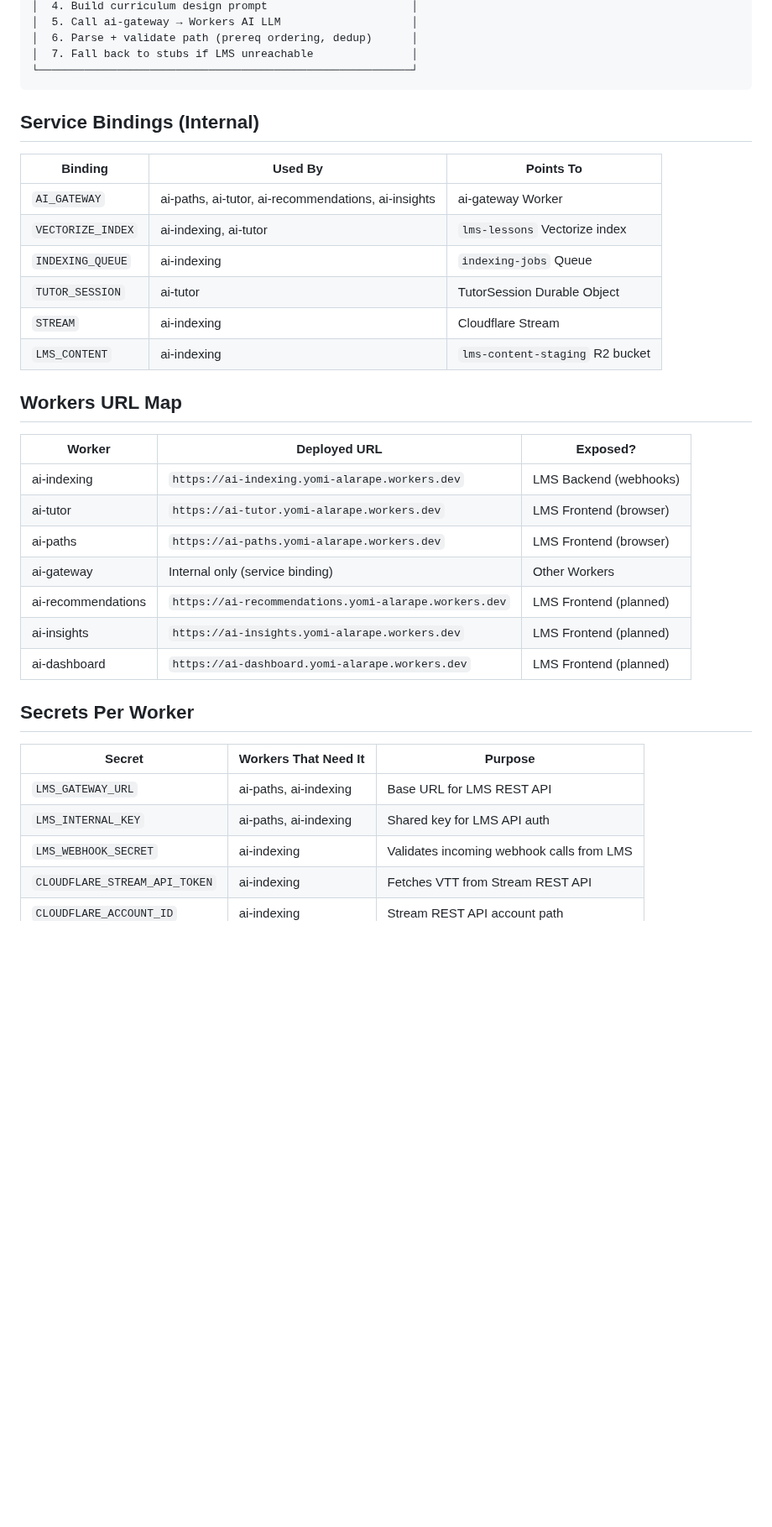
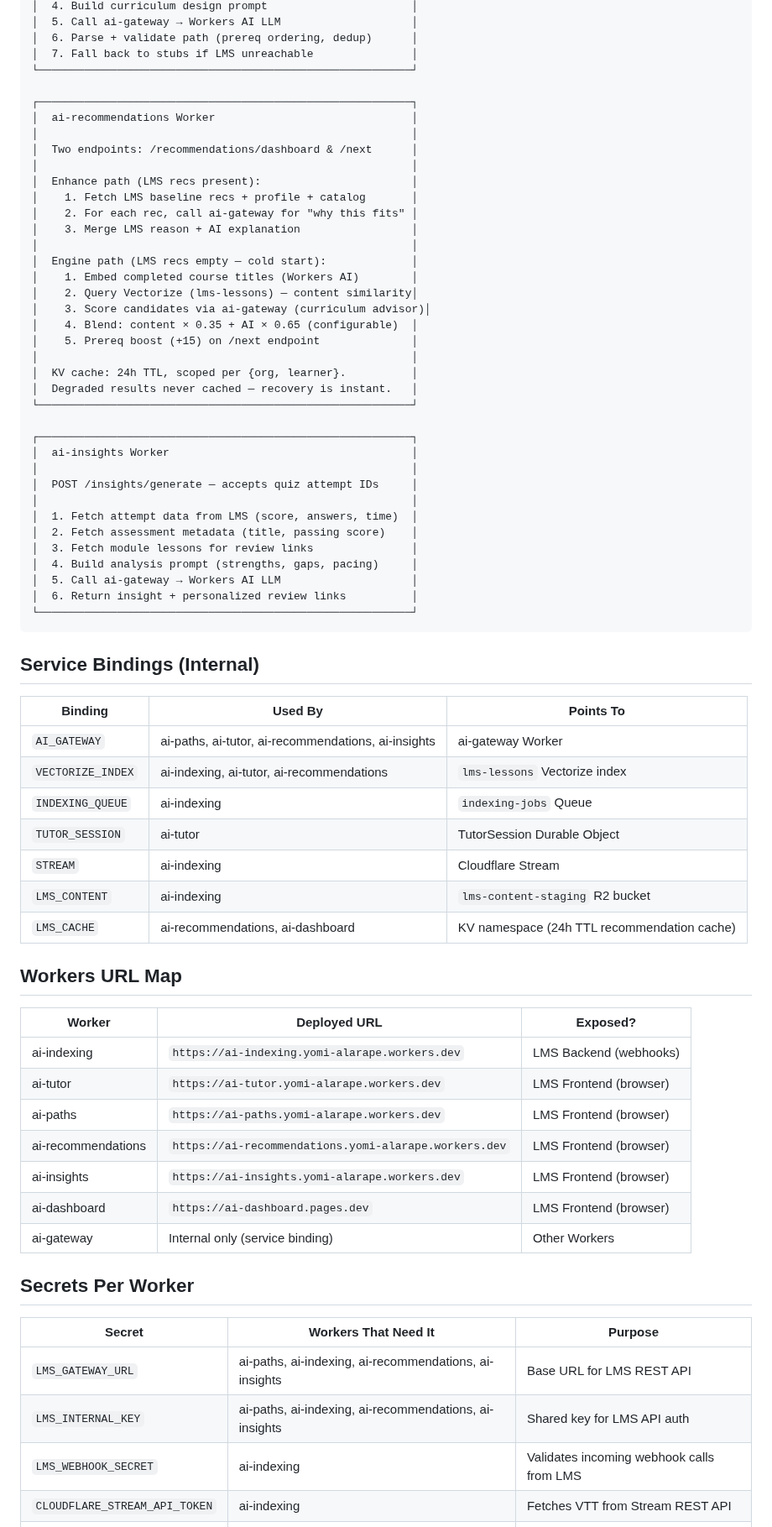
Before and after one commit to abiolaks/ai_features_for_lms, a Markdown page: docs/tech-stack.md, the part around one of its changes. Shown at 84% size. Drawn GitHub-style; blank space fills up the shorter version.

````diff
--- a/docs/tech-stack.md
+++ b/docs/tech-stack.md
@@ -132,6 +136,40 @@
 │  6. Parse + validate path (prereq ordering, dedup)      │
 │  7. Fall back to stubs if LMS unreachable               │
 └─────────────────────────────────────────────────────────┘
+
+┌─────────────────────────────────────────────────────────┐
+│  ai-recommendations Worker                              │
+│                                                         │
+│  Two endpoints: /recommendations/dashboard & /next      │
+│                                                         │
+│  Enhance path (LMS recs present):                       │
+│    1. Fetch LMS baseline recs + profile + catalog       │
+│    2. For each rec, call ai-gateway for "why this fits" │
+│    3. Merge LMS reason + AI explanation                 │
+│                                                         │
+│  Engine path (LMS recs empty — cold start):             │
+│    1. Embed completed course titles (Workers AI)        │
+│    2. Query Vectorize (lms-lessons) — content similarity│
+│    3. Score candidates via ai-gateway (curriculum advisor)│
+│    4. Blend: content × 0.35 + AI × 0.65 (configurable)  │
+│    5. Prereq boost (+15) on /next endpoint              │
+│                                                         │
+│  KV cache: 24h TTL, scoped per {org, learner}.          │
+│  Degraded results never cached — recovery is instant.   │
+└─────────────────────────────────────────────────────────┘
+
+┌─────────────────────────────────────────────────────────┐
+│  ai-insights Worker                                     │
+│                                                         │
+│  POST /insights/generate — accepts quiz attempt IDs     │
+│                                                         │
+│  1. Fetch attempt data from LMS (score, answers, time)  │
+│  2. Fetch assessment metadata (title, passing score)    │
+│  3. Fetch module lessons for review links               │
+│  4. Build analysis prompt (strengths, gaps, pacing)     │
+│  5. Call ai-gateway → Workers AI LLM                    │
+│  6. Return insight + personalized review links          │
+└─────────────────────────────────────────────────────────┘
 ```
 
 ## Service Bindings (Internal)
@@ -139,11 +177,12 @@
 | Binding | Used By | Points To |
 |---------|---------|-----------|
 | `AI_GATEWAY` | ai-paths, ai-tutor, ai-recommendations, ai-insights | ai-gateway Worker |
-| `VECTORIZE_INDEX` | ai-indexing, ai-tutor | `lms-lessons` Vectorize index |
+| `VECTORIZE_INDEX` | ai-indexing, ai-tutor, ai-recommendations | `lms-lessons` Vectorize index |
 | `INDEXING_QUEUE` | ai-indexing | `indexing-jobs` Queue |
 | `TUTOR_SESSION` | ai-tutor | TutorSession Durable Object |
 | `STREAM` | ai-indexing | Cloudflare Stream |
 | `LMS_CONTENT` | ai-indexing | `lms-content-staging` R2 bucket |
+| `LMS_CACHE` | ai-recommendations, ai-dashboard | KV namespace (24h TTL recommendation cache) |
 
 ## Workers URL Map
 
@@ -152,17 +191,17 @@
 | ai-indexing | `https://ai-indexing.yomi-alarape.workers.dev` | LMS Backend (webhooks) |
 | ai-tutor | `https://ai-tutor.yomi-alarape.workers.dev` | LMS Frontend (browser) |
 | ai-paths | `https://ai-paths.yomi-alarape.workers.dev` | LMS Frontend (browser) |
+| ai-recommendations | `https://ai-recommendations.yomi-alarape.workers.dev` | LMS Frontend (browser) |
+| ai-insights | `https://ai-insights.yomi-alarape.workers.dev` | LMS Frontend (browser) |
+| ai-dashboard | `https://ai-dashboard.pages.dev` | LMS Frontend (browser) |
 | ai-gateway | Internal only (service binding) | Other Workers |
-| ai-recommendations | `https://ai-recommendations.yomi-alarape.workers.dev` | LMS Frontend (planned) |
-| ai-insights | `https://ai-insights.yomi-alarape.workers.dev` | LMS Frontend (planned) |
-| ai-dashboard | `https://ai-dashboard.yomi-alarape.workers.dev` | LMS Frontend (planned) |
 
 ## Secrets Per Worker
 
 | Secret | Workers That Need It | Purpose |
 |--------|---------------------|---------|
-| `LMS_GATEWAY_URL` | ai-paths, ai-indexing | Base URL for LMS REST API |
-| `LMS_INTERNAL_KEY` | ai-paths, ai-indexing | Shared key for LMS API auth |
+| `LMS_GATEWAY_URL` | ai-paths, ai-indexing, ai-recommendations, ai-insights | Base URL for LMS REST API |
+| `LMS_INTERNAL_KEY` | ai-paths, ai-indexing, ai-recommendations, ai-insights | Shared key for LMS API auth |
 | `LMS_WEBHOOK_SECRET` | ai-indexing | Validates incoming webhook calls from LMS |
 | `CLOUDFLARE_STREAM_API_TOKEN` | ai-indexing | Fetches VTT from Stream REST API |
 | `CLOUDFLARE_ACCOUNT_ID` | ai-indexing | Stream REST API account path |
````
Also changed, not shown: other parts of docs/tech-stack.md (+23 -19 lines).
